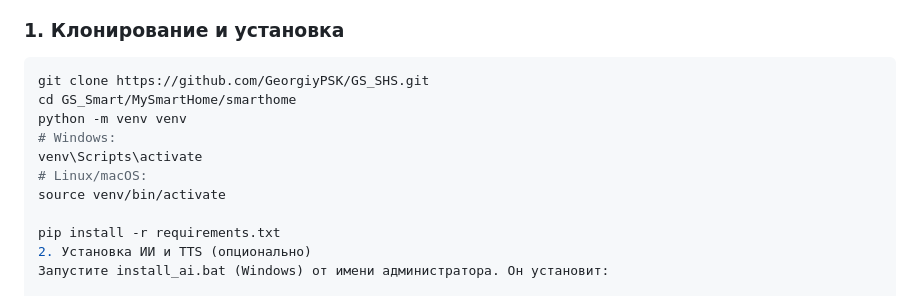
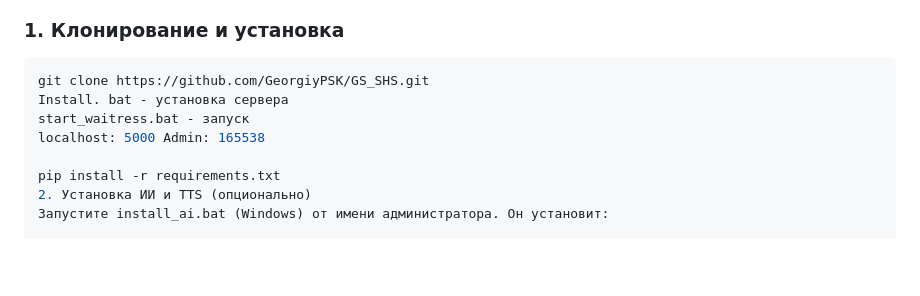
Before and after one commit to GeorgiyPSK/GS_SHS, a Markdown page: README.md, the part around the change. Rendered like a GitHub page; blank space fills up the shorter version.

````diff
--- a/README.md
+++ b/README.md
@@ -55,12 +55,9 @@
 ### 1. Клонирование и установка
 ```bash
 git clone https://github.com/GeorgiyPSK/GS_SHS.git
-cd GS_Smart/MySmartHome/smarthome
-python -m venv venv
-# Windows:
-venv\Scripts\activate
-# Linux/macOS:
-source venv/bin/activate
+Install. bat - установка сервера
+start_waitress.bat - запуск
+localhost: 5000 Admin: 165538
 
 pip install -r requirements.txt
 2. Установка ИИ и TTS (опционально)
````
